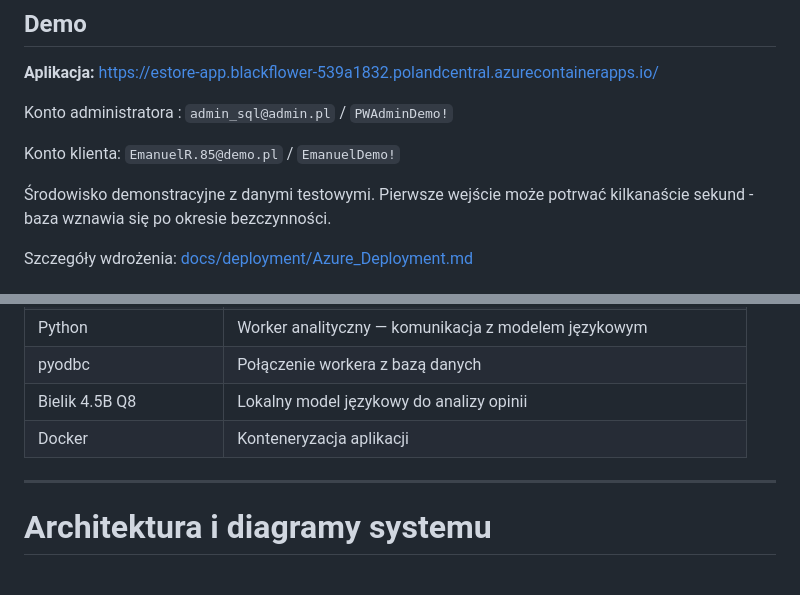
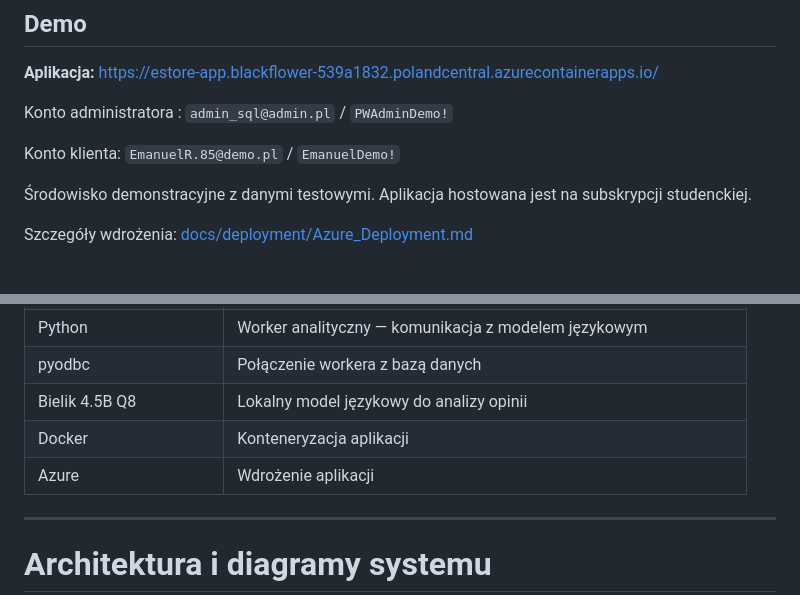
Before and after one commit to PawellosW/EstoreThesis, a Markdown page: README.md, 2 parts joined by grey strips. Drawn GitHub-style; blank space fills up the shorter version.

```diff
--- a/README.md
+++ b/README.md
@@ -19,8 +20,7 @@ Konto administratora :
 Konto klienta:
 `EmanuelR.85@demo.pl` / `EmanuelDemo!`
 
-Środowisko demonstracyjne z danymi testowymi. Pierwsze wejście może potrwać
-kilkanaście sekund - baza wznawia się po okresie bezczynności.
+Środowisko demonstracyjne z danymi testowymi. Aplikacja hostowana jest na subskrypcji studenckiej.
 
 Szczegóły wdrożenia: [docs/deployment/Azure_Deployment.md](docs/deployment/Azure_Deployment.md)
 
@@ -36,7 +36,7 @@ Szczegóły wdrożenia: [docs/deployment/Azure_Deployment.md](docs/deployment/Az
 | pyodbc | Połączenie workera z bazą danych |
 | Bielik 4.5B Q8 | Lokalny model językowy do analizy opinii |
 | Docker | Konteneryzacja aplikacji |
-
+| Azure  | Wdrożenie aplikacji |
 ---
 
 # Architektura i diagramy systemu
```
Also changed, not shown: other parts of README.md (+1 -0 lines).
